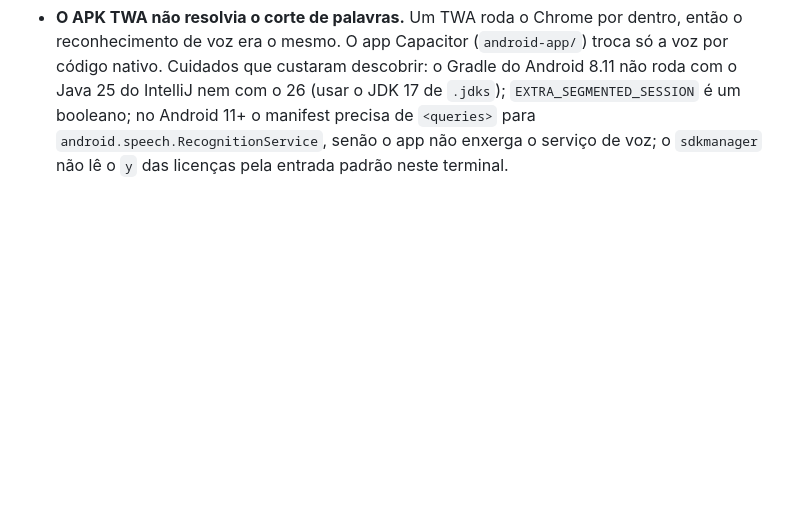
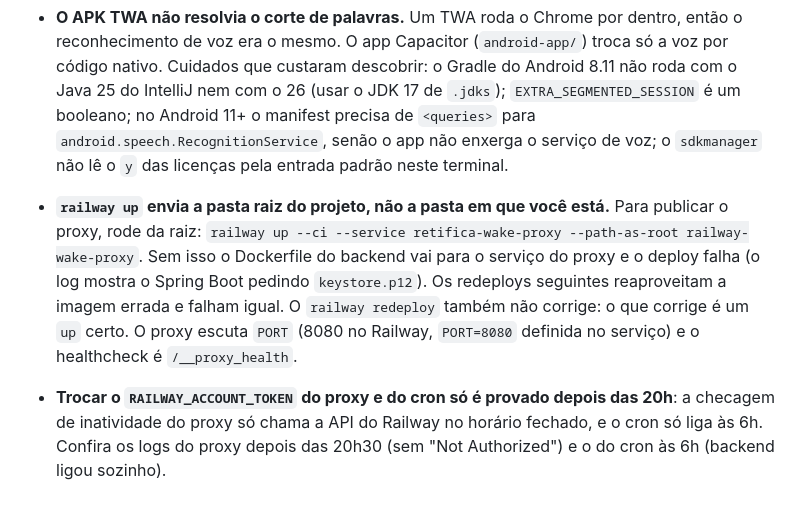
Before and after one commit to dragonger/retificasDesktop, a Markdown page: docs/LICOES.md, the part around the change. Drawn GitHub-style; blank space fills up the shorter version.

Commit message:
Documenta o deploy do proxy (--path-as-root) e como provar o token novo

```diff
--- a/docs/LICOES.md
+++ b/docs/LICOES.md
@@ -47,3 +47,5 @@ O gatilho `enviarOsParaDih` do Alto Medidas roda também quando a própria funç
 - **Reconhecimento de voz repete o texto no Android.** No Chrome do Android o `SpeechRecognition` contínuo reenvia resultados finais e o `resultIndex` não é confiável; acumular por evento duplicava a fala. O `ditadoVoz` (app.js) monta o texto da sessão do zero a cada evento (e, como o Android entrega cada hipótese parcial como um resultado novo, um resultado que continua o anterior o substitui em vez de somar), fixa a base só em edição de teclado ou reinício da escuta e ignora o `input` que ele mesmo gera. Só dá para ver o defeito num aparelho real.
 - **O Chrome do Android encerra a escuta sozinho e o que se fala no reinício se perde.** Não dá para manter o microfone aberto para sempre nem abrir um segundo reconhecedor em paralelo (o Android só libera o microfone para um por vez). O `ditadoVoz` religa na hora e avisa a tela (`aoPronto`): "Ligando o microfone… espere a vibração" em destaque enquanto o microfone volta, e uma vibração curta quando ele de fato voltou a ouvir (`onaudiostart`). Quem dita deve esperar o sinal depois de uma pausa longa.
 - **O APK TWA não resolvia o corte de palavras.** Um TWA roda o Chrome por dentro, então o reconhecimento de voz era o mesmo. O app Capacitor (`android-app/`) troca só a voz por código nativo. Cuidados que custaram descobrir: o Gradle do Android 8.11 não roda com o Java 25 do IntelliJ nem com o 26 (usar o JDK 17 de `.jdks`); `EXTRA_SEGMENTED_SESSION` é um booleano; no Android 11+ o manifest precisa de `<queries>` para `android.speech.RecognitionService`, senão o app não enxerga o serviço de voz; o `sdkmanager` não lê o `y` das licenças pela entrada padrão neste terminal.
+- **`railway up` envia a pasta raiz do projeto, não a pasta em que você está.** Para publicar o proxy, rode da raiz: `railway up --ci --service retifica-wake-proxy --path-as-root railway-wake-proxy`. Sem isso o Dockerfile do backend vai para o serviço do proxy e o deploy falha (o log mostra o Spring Boot pedindo `keystore.p12`). Os redeploys seguintes reaproveitam a imagem errada e falham igual. O `railway redeploy` também não corrige: o que corrige é um `up` certo. O proxy escuta `PORT` (8080 no Railway, `PORT=8080` definida no serviço) e o healthcheck é `/__proxy_health`.
+- **Trocar o `RAILWAY_ACCOUNT_TOKEN` do proxy e do cron só é provado depois das 20h**: a checagem de inatividade do proxy só chama a API do Railway no horário fechado, e o cron só liga às 6h. Confira os logs do proxy depois das 20h30 (sem "Not Authorized") e o do cron às 6h (backend ligou sozinho).
```
